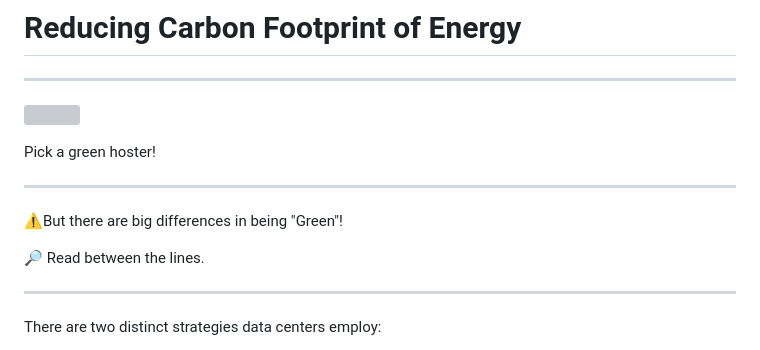
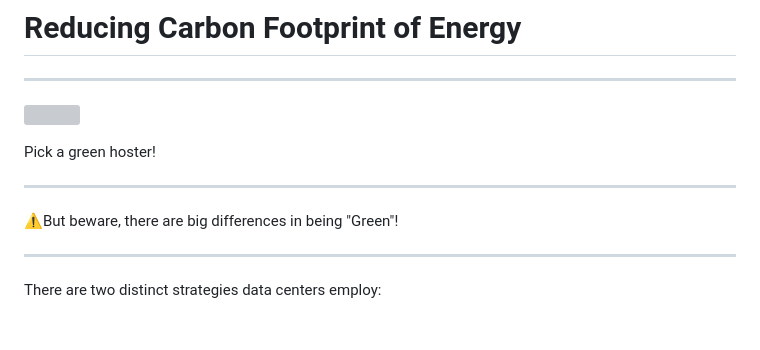
Before and after one commit to Schepp/sustainable-web-design, a Markdown page: reducing-carbon-energy.md, the part around the change. GitHub-like rendering; blank space fills up the shorter version; grey boxes are pictures that could not be loaded.

Commit message:
* Refines the presentation

```diff
--- a/reducing-carbon-energy.md
+++ b/reducing-carbon-energy.md
@@ -8,9 +8,7 @@ Pick a green hoster!
 
 ---
 
-⚠️But there are big differences in being "Green"!
-
-🔎 Read between the lines.
+⚠️But beware, there are big differences in being "Green"!
 
 ---
 
```
